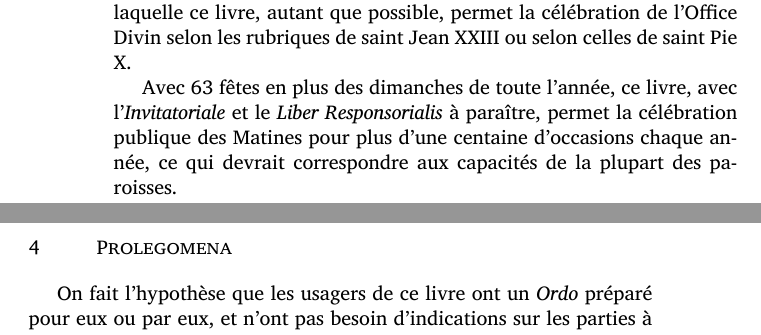
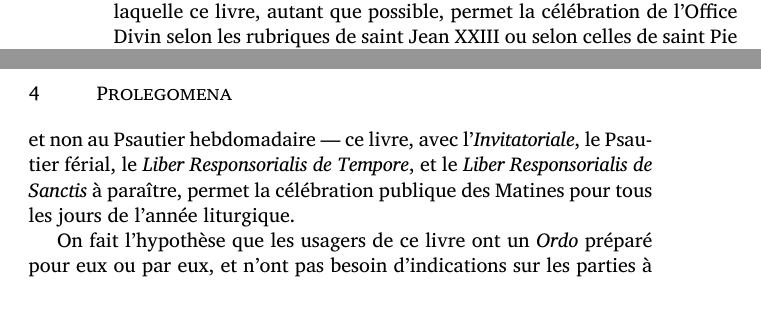
Before and after one commit to Nocturnale-Romanum/psalterium-festivum, a LaTeX document (pd01_prolegomena.tex): two parts of pages 4 and 5 of 5, joined at a grey line, cut so that both start at the same text, the shorter picture padded with empty space. Compiled offline with LuaLaTeX.

Commit message:
updated cover and prolegomena to reflect the new logic (proper psalmody feasts, all and only them)

```diff
--- a/pd01_prolegomena.tex
+++ b/pd01_prolegomena.tex
@@ -120,9 +118,7 @@ puisque les fidèles sont plus habitués à ces signes qu'à la copie des neumes
 une table de correspondance est donnée ci-après. C'est aussi la raison pour laquelle ce livre, autant que possible,
 permet la célébration de l'Office Divin selon les rubriques de saint Jean XXIII ou selon celles de saint Pie X.
 
-Avec 63 fêtes en plus des dimanches de toute l'année, ce livre, avec l'\emph{Invitatoriale} et le \emph{Liber Responsorialis} à paraître,
-permet la célébration publique des Matines pour plus d'une centaine d'occasions chaque année,
-ce qui devrait correspondre aux capacités de la plupart des paroisses.
+Avec environ 70 jours liturgiques au long de l'année --- spécifiquement, tous les jours où la psalmodie est prise au Commun ou au Propre, et non au Psautier hebdomadaire --- ce livre, avec l'\emph{Invitatoriale}, le Psautier férial, le \emph{Liber Responsorialis de Tempore}, et le \emph{Liber Responsorialis de Sanctis} à paraître, permet la célébration publique des Matines pour tous les jours de l'année liturgique.
 
 On fait l'hypothèse que les usagers de ce livre ont un \emph{Ordo} préparé pour eux ou par eux, et n'ont pas besoin d'indications sur les parties à dire ou à omettre selon les règles
 qui s'appliquent à eux; c'est pourquoi les rubriques ont été réduites à leur plus simple expression.
```
Also changed, not shown: cover.png, pd01_prolegomena.tex (6 more changed lines).
